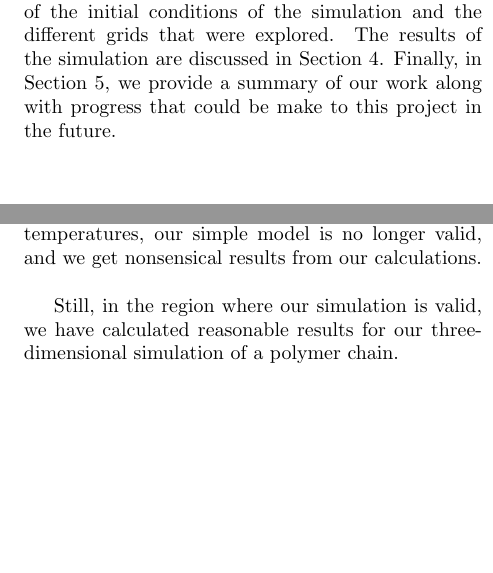
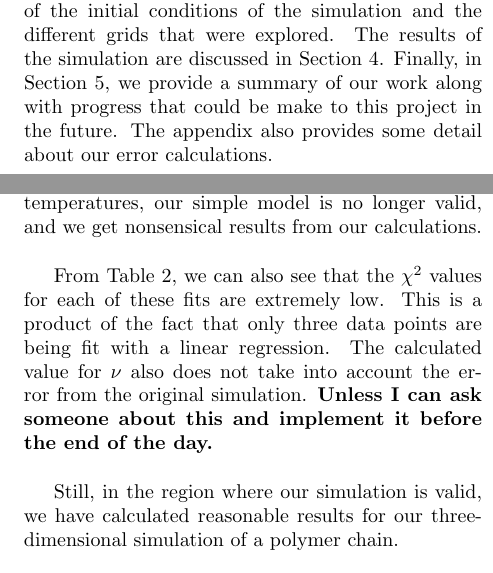
Before and after one commit to alovell/PolymerChain, a LaTeX document (report/ChainMCReport.tex): two parts of the columns of pages 1 and 3 of 4 before the commit and two parts of the columns of pages 1 and 4 of 5 after it, joined at a grey line, cut so that both start at the same text, the shorter picture padded with empty space. The pictures show the PDF file report/ChainMCReport.pdf that the author committed with the source.

Commit message:
figures added

```diff
--- a/report/ChainMCReport.tex
+++ b/report/ChainMCReport.tex
@@ -25,7 +25,7 @@ Polymer are chains atoms or molecules of the same type that interact directly be
 
 One would often think that a molecular dynamics calculation would be used to simulate a polymer chain.  In this case, the movement of the chain would be calculated at each time step, the forces between each molecule calculated, and then used to update the chain's next position.  However, because of the different types of motion involved in the problem - ranging from fast motion of the individual units to slow motion of the chain as a whole - this process can be inefficient, or even impossible, for long chains.  \cite{PhilNotes} Instead, Monte Carlo simulations are used to discover properties of the polymer.  \\
 
-This report is broken up into the following sections.  In Section \ref{theory}, we will discuss the theory behind the problem, including the interaction between atoms and the algorithm that was used to run the Monte Carlo simulation.  Section \ref{IC} gives a brief discussion of the initial conditions of the simulation and the different grids that were explored.  The results of the simulation are discussed in Section \ref{discuss}.  Finally, in Section \ref{concl}, we provide a summary of our work along with progress that could be make to this project in the future. \\
+This report is broken up into the following sections.  In Section \ref{theory}, we will discuss the theory behind the problem, including the interaction between atoms and the algorithm that was used to run the Monte Carlo simulation.  Section \ref{IC} gives a brief discussion of the initial conditions of the simulation and the different grids that were explored.  The results of the simulation are discussed in Section \ref{discuss}.  Finally, in Section \ref{concl}, we provide a summary of our work along with progress that could be make to this project in the future.  The appendix also provides some detail about our error calculations.  \\
 
 \section{Theory}
 \label{theory}
@@ -142,4 +142,16 @@ $N=15000$ & 2.994968 & 0.376915 & 3.722428 & 0.343053 & 3.872835 & 0.318437 \\ \
 \end{center}
 \end{table*}
 
-In Figure \ref{}, we show the results of the simulation plotted along with the best fit line for each set of data.  These fits are given in Table 2.  \\
+\begin{figure}[H]
+\begin{center}
+\includegraphics[width=\linewidth]{Figures/T1plot.pdf}
+\caption{Results for $T=1.0$ eV.  Black dots give the Monte Carlo values calculated for this project, and the dotted-dashed line gives the best fit line through the simulation points.  The solid, dotted, and dashed lines show the values of $\nu$ from (\ref{RNcomparison}).  Each of these three lines has the same y-intercept as the best fit line; thus, if one of these lines was the correct description of the simulation, it would go through the black dots and be aligned with the best fit line.}
+\label{T1fig}
+\end{center}
+\end{figure}
+
+In Figures \ref{T1fig}, \ref{T2fig}, and \ref{T5fig}, we show the results of the simulation plotted along with the best fit line for each set of data.  These fits are given in Table 2.  \\
+
+\begin{figure}[H]
+\begin{center}
+\includegraphics[width=\linewidth]{Figures/T2plot.pdf}
@@ -160,3 +185,4 @@ From these fits, we find that $\nu = 0.4345$ for $T=1.0$ eV, $\nu = 0.5826$ for
+From Table 2, we can also see that the $\chi^2$ values for each of these fits are extremely low.  This is a product of the fact that only three data points are being fit with a linear regression.  The calculated value for $\nu$ also does not take into account the error from the original simulation.  \textbf{Unless I can ask someone about this and implement it before the end of the day.} \\
 
 Still, in the region where our simulation is valid, we have calculated reasonable results for our three-dimensional simulation of a polymer chain.
 
```
Also changed, not shown: report/ChainMCReport.pdf, report/Figures/T1plot.pdf (added), report/Figures/T2plot.pdf (added), report/Figures/T5plot.pdf (added), report/ChainMCReport.tex (21 more changed lines), 3 other files.
